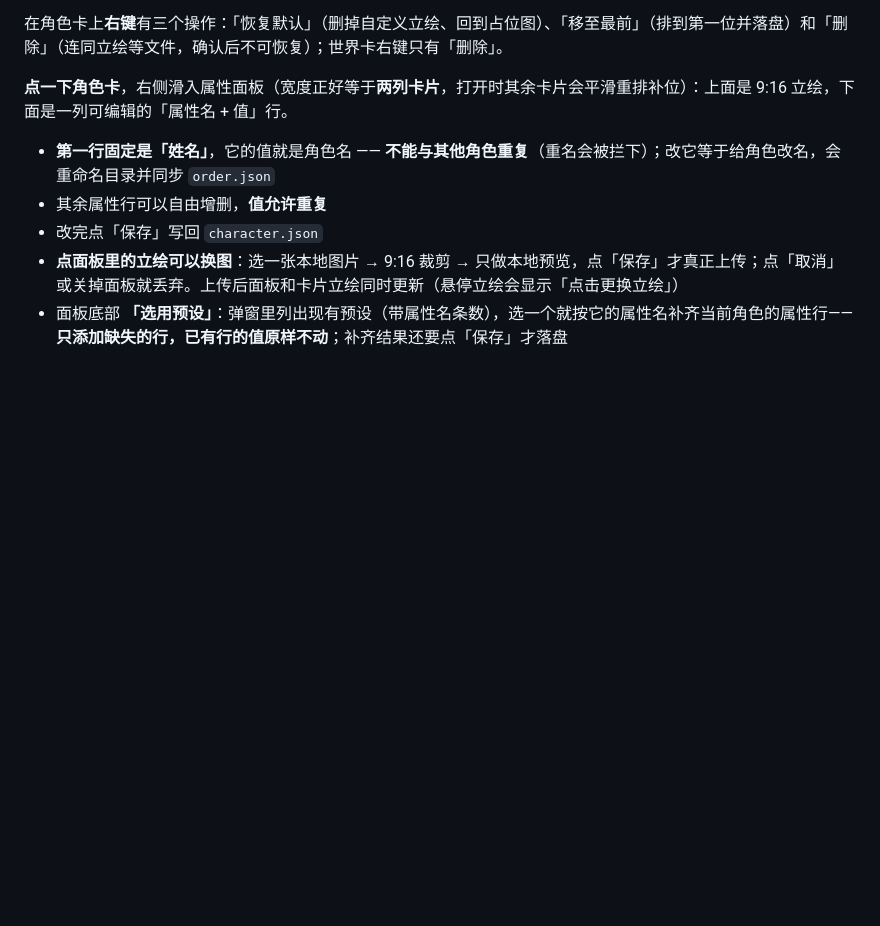
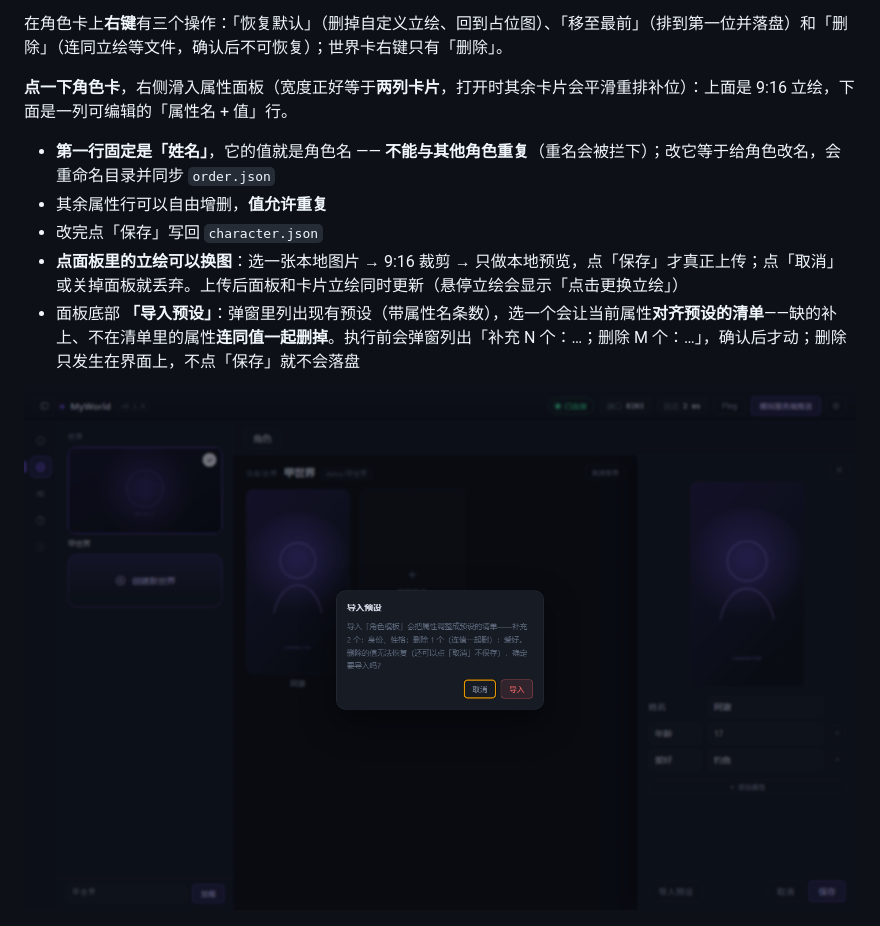
Before and after one commit to 3513534091/MyWorld, a Markdown page: README.md, the part around one of its changes. GitHub-like rendering; pictures changed too: docs/screenshot-preset-import.png (added); blank space fills up the shorter version.

```diff
--- a/README.md
+++ b/README.md
@@ -200,6 +200,8 @@ data/山与海/
 - 其余属性行可以自由增删，**值允许重复**
 - 改完点「保存」写回 `character.json`
 - **点面板里的立绘可以换图**：选一张本地图片 → 9:16 裁剪 → 只做本地预览，点「保存」才真正上传；点「取消」或关掉面板就丢弃。上传后面板和卡片立绘同时更新（悬停立绘会显示「点击更换立绘」）
-- 面板底部 **「选用预设」**：弹窗里列出现有预设（带属性名条数），选一个就按它的属性名补齐当前角色的属性行——**只添加缺失的行，已有行的值原样不动**；补齐结果还要点「保存」才落盘
+- 面板底部 **「导入预设」**：弹窗里列出现有预设（带属性名条数），选一个会让当前属性**对齐预设的清单**——缺的补上、不在清单里的属性**连同值一起删掉**。执行前会弹窗列出「补充 N 个：…；删除 M 个：…」，确认后才动；删除只发生在界面上，不点「保存」就不会落盘
+
+![导入预设](docs/screenshot-preset-import.png)
 
 ![选用预设](docs/screenshot-preset-pick.png)
```
Also changed, not shown: other parts of README.md (+0 -1 lines), 2 other files.
